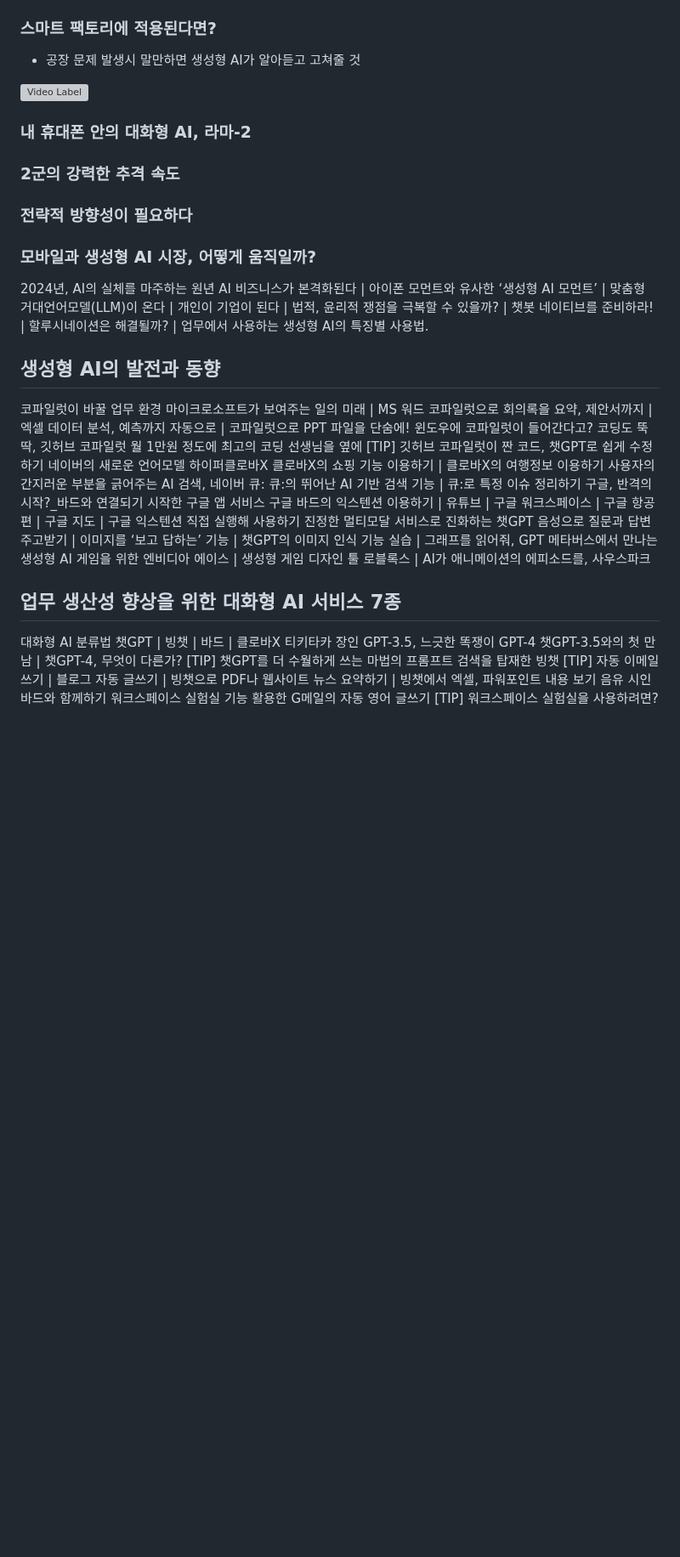
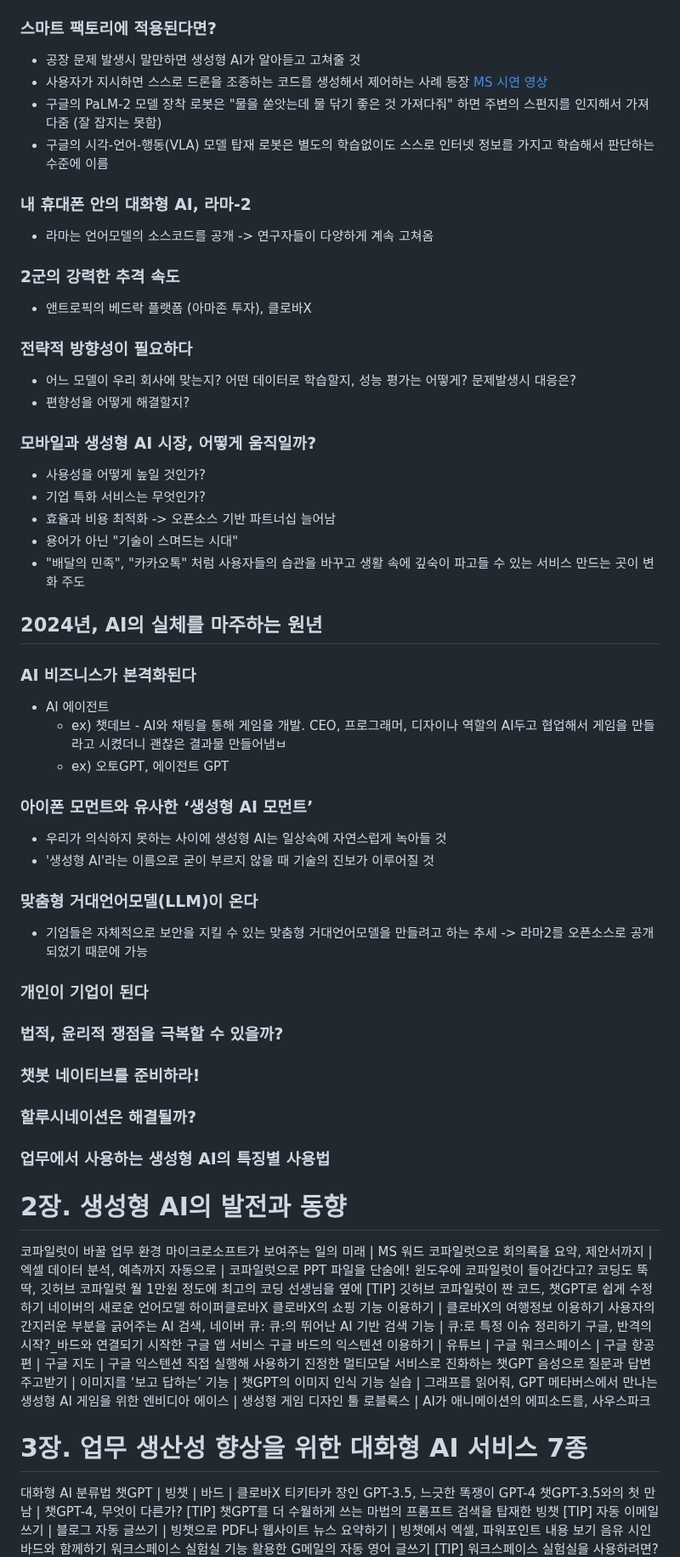
Before and after one commit to spiders22v/TIL, a Markdown page: book/2023.12_AI 2024 트렌드&활용백과.md, the part around one of its changes. Shown at 85% size. Rendered like a GitHub page; blank space fills up the shorter version; grey boxes are pictures that could not be loaded.

Commit message:
add content

```diff
--- a/book/2023.12_AI 2024 트렌드&활용백과.md
+++ b/book/2023.12_AI 2024 트렌드&활용백과.md
@@ -87,23 +87,60 @@
 
 ### 스마트 팩토리에 적용된다면?
 - 공장 문제 발생시 말만하면 생성형 AI가 알아듣고 고쳐줄 것
+- 사용자가 지시하면 스스로 드론을 조종하는 코드를 생성해서 제어하는 사례 등장 [MS 시연 영상](https://www.youtube.com/watch?v=i5wZJFb4dyA&t=87s&ab_channel=MicrosoftAutonomousSystems%26RoboticsResearch)
+- 구글의 PaLM-2 모델 장착 로봇은 "물을 쏟앗는데 물 닦기 좋은 것 가져다줘" 하면 주변의 스펀지를 인지해서 가져다줌 (잘 잡지는 못함)
+- 구글의 시각-언어-행동(VLA) 모델 탑재 로봇은 별도의 학습없이도 스스로 인터넷 정보를 가지고 학습해서 판단하는 수준에 이름
 
 
-[![Video Label](http://img.youtube.com/vi/'i5wZJFb4dyA&t=87s&ab_channel=MicrosoftAutonomousSystems%26RoboticsResearch'/0.jpg)](https://youtu.be/'i5wZJFb4dyA&t=87s&ab_channel=MicrosoftAutonomousSystems%26RoboticsResearch')
+### 내 휴대폰 안의 대화형 AI, 라마-2
+- 라마는 언어모델의 소스코드를 공개 -> 연구자들이 다양하게 계속 고쳐옴
+
+### 2군의 강력한 추격 속도
+- 앤트로픽의 베드락 플랫폼 (아마존 투자), 클로바X
+
+
+### 전략적 방향성이 필요하다
+- 어느 모델이 우리 회사에 맞는지? 어떤 데이터로 학습할지, 성능 평가는 어떻게? 문제발생시 대응은?
+- 편향성을 어떻게 해결할지?
+
+### 모바일과 생성형 AI 시장, 어떻게 움직일까?
+- 사용성을 어떻게 높일 것인가?
+- 기업 특화 서비스는 무엇인가?
+- 효율과 비용 최적화 -> 오픈소스 기반 파트너십 늘어남
+- 용어가 아닌 "기술이 스며드는 시대"
+- "배달의 민족", "카카오톡" 처럼 사용자들의 습관을 바꾸고 생활 속에 깊숙이 파고들 수 있는 서비스 만드는 곳이 변화 주도
+
+## 2024년, AI의 실체를 마주하는 원년
+
+### AI 비즈니스가 본격화된다
+- AI 에이전트
+  - ex) 챗데브 - AI와 채팅을 통해 게임을 개발. CEO, 프로그래머, 디자이나 역할의 AI두고 협업해서 게임을 만들라고 시켰더니 괜찮은 결과물 만들어냄ㅂ
+  - ex) 오토GPT, 에이전트 GPT
+
+### 아이폰 모먼트와 유사한 ‘생성형 AI 모먼트’
+- 우리가 의식하지 못하는 사이에 생성형 AI는 일상속에 자연스럽게 녹아들 것
+- '생성형 AI'라는 이름으로 굳이 부르지 않을 때 기술의 진보가 이루어질 것
+
+
+### 맞춤형 거대언어모델(LLM)이 온다
+- 기업들은 자체적으로 보안을 지킬 수 있는 맞춤형 거대언어모델을 만들려고 하는 추세 -> 라마2를 오픈소스로 공개되었기 때문에 가능
+
+
+### 개인이 기업이 된다
+
+
+### 법적, 윤리적 쟁점을 극복할 수 있을까?
+
+### 챗봇 네이티브를 준비하라!
+
+
+### 할루시네이션은 해결될까?
+
+### 업무에서 사용하는 생성형 AI의 특징별 사용법
 
 
 
-
-### 내 휴대폰 안의 대화형 AI, 라마-2
-### 2군의 강력한 추격 속도
-### 전략적 방향성이 필요하다
-### 모바일과 생성형 AI 시장, 어떻게 움직일까?
-2024년, AI의 실체를 마주하는 원년
-AI 비즈니스가 본격화된다 | 아이폰 모먼트와 유사한 ‘생성형 AI 모먼트’ | 맞춤형 거대언어모델(LLM)이 온다 | 개인이 기업이 된다 | 법적, 윤리적 쟁점을 극복할 수 있을까? | 챗봇 네이티브를 준비하라! | 할루시네이션은 해결될까? | 업무에서 사용하는 생성형 AI의 특징별 사용법.
-
-
-
-## 생성형 AI의 발전과 동향
+# 2장. 생성형 AI의 발전과 동향
 코파일럿이 바꿀 업무 환경
 마이크로소프트가 보여주는 일의 미래 | MS 워드 코파일럿으로 회의록을 요약, 제안서까지 | 엑셀 데이터 분석, 예측까지 자동으로 | 코파일럿으로 PPT 파일을 단숨에!
 윈도우에 코파일럿이 들어간다고?
@@ -122,7 +159,7 @@ AI 비즈니스가 본격화된다 | 아이폰 모먼트와 유사한 ‘생성
 게임을 위한 엔비디아 에이스 | 생성형 게임 디자인 툴 로블록스 | AI가 애니메이션의 에피소드를, 사우스파크
 
 
-## 업무 생산성 향상을 위한 대화형 AI 서비스 7종
+# 3장. 업무 생산성 향상을 위한 대화형 AI 서비스 7종
 대화형 AI 분류법
 챗GPT | 빙챗 | 바드 | 클로바X
 티키타카 장인 GPT-3.5, 느긋한 똑쟁이 GPT-4
```
Also changed, not shown: other parts of book/2023.12_AI 2024 트렌드&활용백과.md (+7 -7 lines).
